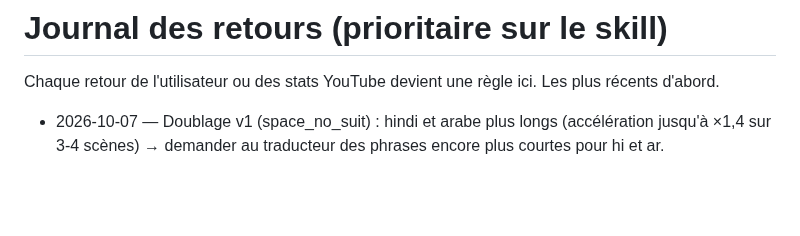
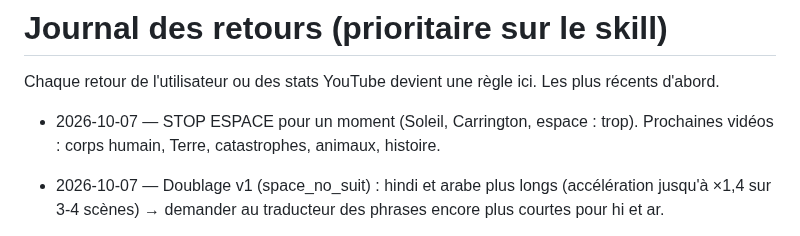
Before and after one commit to sebastien311984-bot/youtube-studio, a Markdown page: channels/oddly-logical/FEEDBACK.md, the part around the change. Drawn GitHub-style; blank space fills up the shorter version.

Commit message:
Feedback: pause space topics

```diff
--- a/channels/oddly-logical/FEEDBACK.md
+++ b/channels/oddly-logical/FEEDBACK.md
@@ -1,5 +1,7 @@
 # Journal des retours (prioritaire sur le skill)
 Chaque retour de l'utilisateur ou des stats YouTube devient une règle ici. Les plus récents d'abord.
+
+- 2026-10-07 — STOP ESPACE pour un moment (Soleil, Carrington, espace : trop). Prochaines vidéos : corps humain, Terre, catastrophes, animaux, histoire.
 
 - 2026-10-07 — Doublage v1 (space_no_suit) : hindi et arabe plus longs (accélération jusqu'à ×1,4 sur 3-4 scènes) → demander au traducteur des phrases encore plus courtes pour hi et ar.
 
```
